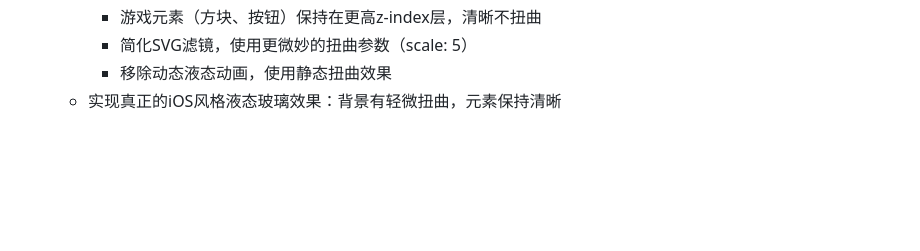
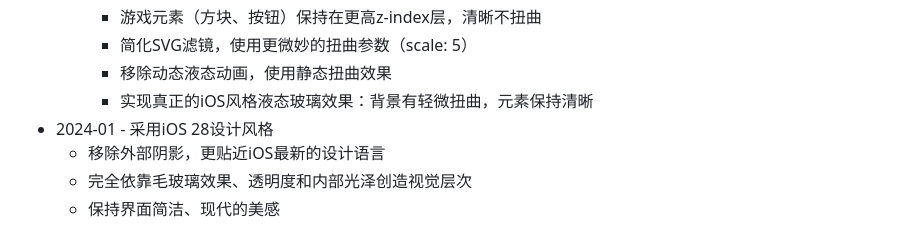
Before and after one commit to dashhuang/game-2048, a Markdown page: README.md, the part around the change. Drawn GitHub-style; blank space fills up the shorter version.

Commit message:
更新README：记录iOS 28设计风格更改

```diff
--- a/README.md
+++ b/README.md
@@ -206,4 +206,8 @@ this.undoRewardValue = 256;     // 获得撤销奖励的方块值
     - 游戏元素（方块、按钮）保持在更高z-index层，清晰不扭曲
     - 简化SVG滤镜，使用更微妙的扭曲参数（scale: 5）
     - 移除动态液态动画，使用静态扭曲效果
-  - 实现真正的iOS风格液态玻璃效果：背景有轻微扭曲，元素保持清晰
+     - 实现真正的iOS风格液态玻璃效果：背景有轻微扭曲，元素保持清晰
+- 2024-01 - 采用iOS 28设计风格
+  - 移除外部阴影，更贴近iOS最新的设计语言
+  - 完全依靠毛玻璃效果、透明度和内部光泽创造视觉层次
+  - 保持界面简洁、现代的美感
```
